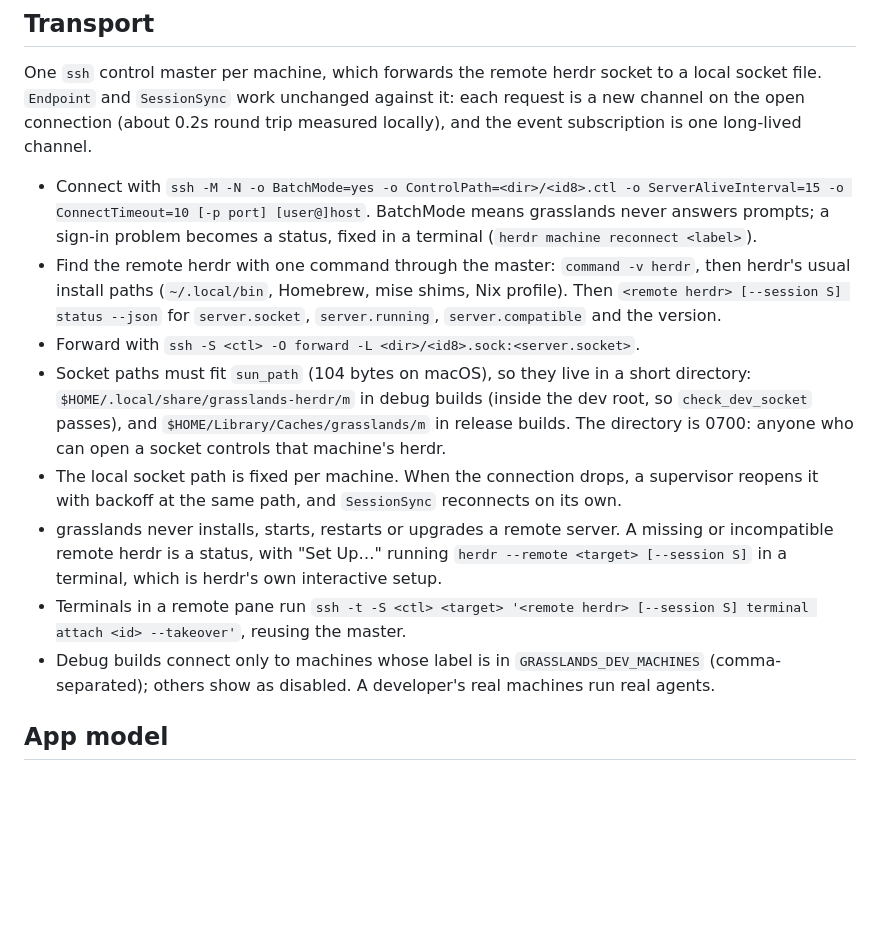
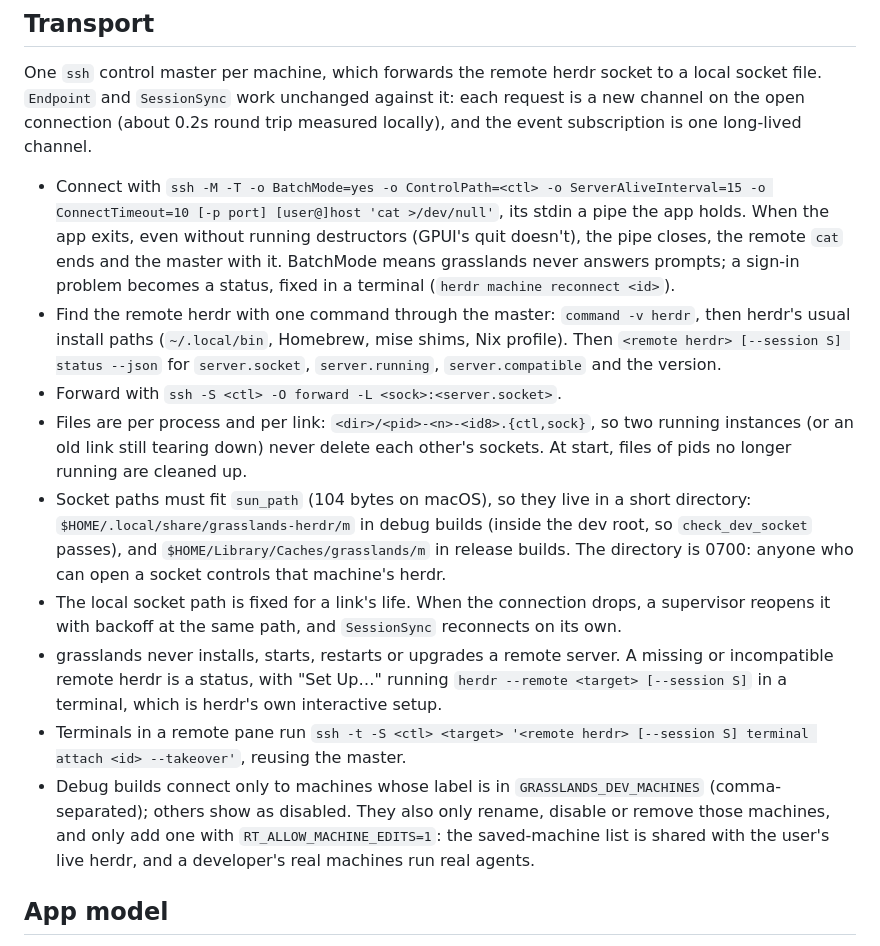
Before and after one commit to lklyne/grasslands, a Markdown page: docs/decisions/0019-remote-machines.md, the part around the change. Rendered like a GitHub page; blank space fills up the shorter version.

Commit message:
docs: remote machines transport after review

```diff
--- a/docs/decisions/0019-remote-machines.md
+++ b/docs/decisions/0019-remote-machines.md
@@ -23,21 +23,27 @@ to a local socket file. `Endpoint` and `SessionSync` work unchanged against it:
 each request is a new channel on the open connection (about 0.2s round trip
 measured locally), and the event subscription is one long-lived channel.
 
-- Connect with `ssh -M -N -o BatchMode=yes -o ControlPath=<dir>/<id8>.ctl
-  -o ServerAliveInterval=15 -o ConnectTimeout=10 [-p port] [user@]host`.
-  BatchMode means grasslands never answers prompts; a sign-in problem becomes
-  a status, fixed in a terminal (`herdr machine reconnect <label>`).
+- Connect with `ssh -M -T -o BatchMode=yes -o ControlPath=<ctl>
+  -o ServerAliveInterval=15 -o ConnectTimeout=10 [-p port] [user@]host
+  'cat >/dev/null'`, its stdin a pipe the app holds. When the app exits, even
+  without running destructors (GPUI's quit doesn't), the pipe closes, the
+  remote `cat` ends and the master with it. BatchMode means grasslands never
+  answers prompts; a sign-in problem becomes a status, fixed in a terminal
+  (`herdr machine reconnect <id>`).
 - Find the remote herdr with one command through the master: `command -v
   herdr`, then herdr's usual install paths (`~/.local/bin`, Homebrew, mise
   shims, Nix profile). Then `<remote herdr> [--session S] status --json` for
   `server.socket`, `server.running`, `server.compatible` and the version.
-- Forward with `ssh -S <ctl> -O forward -L <dir>/<id8>.sock:<server.socket>`.
+- Forward with `ssh -S <ctl> -O forward -L <sock>:<server.socket>`.
+- Files are per process and per link: `<dir>/<pid>-<n>-<id8>.{ctl,sock}`, so
+  two running instances (or an old link still tearing down) never delete each
+  other's sockets. At start, files of pids no longer running are cleaned up.
 - Socket paths must fit `sun_path` (104 bytes on macOS), so they live in a
   short directory: `$HOME/.local/share/grasslands-herdr/m` in debug builds
   (inside the dev root, so `check_dev_socket` passes), and
   `$HOME/Library/Caches/grasslands/m` in release builds. The directory is
   0700: anyone who can open a socket controls that machine's herdr.
-- The local socket path is fixed per machine. When the connection drops, a
+- The local socket path is fixed for a link's life. When the connection drops, a
   supervisor reopens it with backoff at the same path, and `SessionSync`
   reconnects on its own.
 - grasslands never installs, starts, restarts or upgrades a remote server.
@@ -47,8 +53,10 @@ measured locally), and the event subscription is one long-lived channel.
 - Terminals in a remote pane run `ssh -t -S <ctl> <target> '<remote herdr>
   [--session S] terminal attach <id> --takeover'`, reusing the master.
 - Debug builds connect only to machines whose label is in
-  `GRASSLANDS_DEV_MACHINES` (comma-separated); others show as disabled. A
-  developer's real machines run real agents.
+  `GRASSLANDS_DEV_MACHINES` (comma-separated); others show as disabled. They
+  also only rename, disable or remove those machines, and only add one with
+  `RT_ALLOW_MACHINE_EDITS=1`: the saved-machine list is shared with the
+  user's live herdr, and a developer's real machines run real agents.
 
 ## App model
 
```
